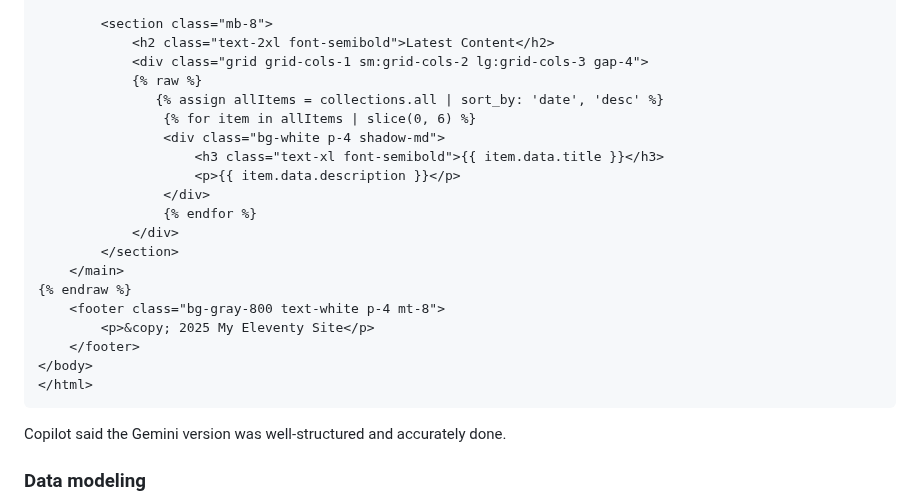
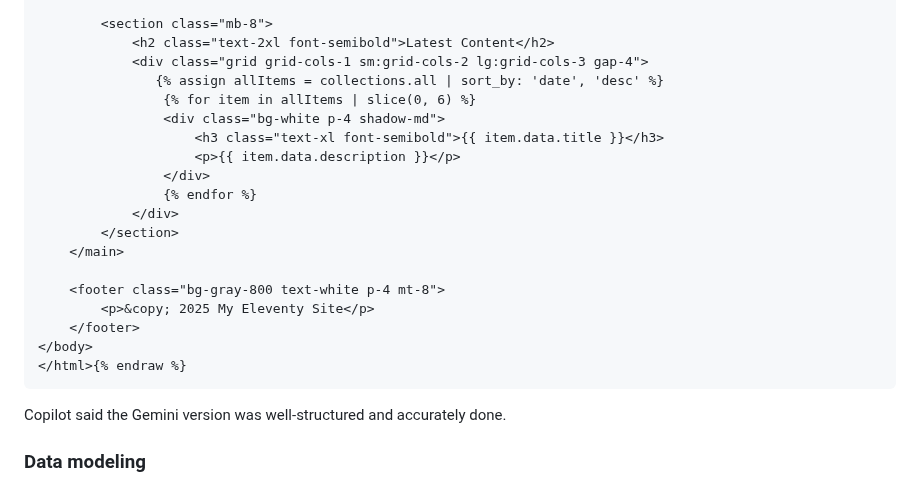
Before and after one commit to emdashdrupal/11ty-working, a Markdown page: content/static-site-transformation/create-home-page-using-ai.md, the part around the change. Rendered like a GitHub page.

Commit message:
better, or worse?

````diff
--- a/content/static-site-transformation/create-home-page-using-ai.md
+++ b/content/static-site-transformation/create-home-page-using-ai.md
@@ -46,7 +46,6 @@ And here is the response:
         <section class="mb-8">
             <h2 class="text-2xl font-semibold">Latest Content</h2>
             <div class="grid grid-cols-1 sm:grid-cols-2 lg:grid-cols-3 gap-4">
-            {% raw %}
                {% assign allItems = collections.all | sort_by: 'date', 'desc' %}
                 {% for item in allItems | slice(0, 6) %}
                 <div class="bg-white p-4 shadow-md">
@@ -57,12 +56,12 @@ And here is the response:
             </div>
         </section>
     </main>
-{% endraw %}
+
     <footer class="bg-gray-800 text-white p-4 mt-8">
         <p>&copy; 2025 My Eleventy Site</p>
     </footer>
 </body>
-</html>
+</html>{% endraw %}
 ```
 
 Copilot said the Gemini version was well-structured and accurately done.
````
